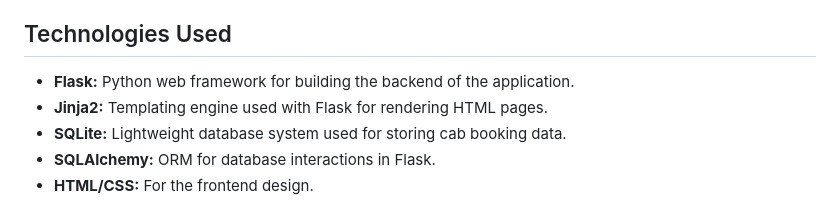
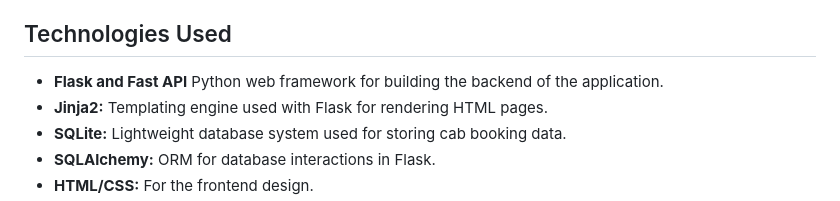
Before and after one commit to arthisupriyareddyerikareddy/Cab_booking_system, a Markdown page: README.md, the part around the change. Drawn GitHub-style.

```diff
--- a/README.md
+++ b/README.md
@@ -14,7 +14,7 @@ This project is a web-based Cab Booking System developed using Flask, SQLAlchemy
 
 ## Technologies Used
 
-- **Flask:** Python web framework for building the backend of the application.
+- **Flask and Fast API** Python web framework for building the backend of the application.
 - **Jinja2:** Templating engine used with Flask for rendering HTML pages.
 - **SQLite:** Lightweight database system used for storing cab booking data.
 - **SQLAlchemy:** ORM for database interactions in Flask.
```
